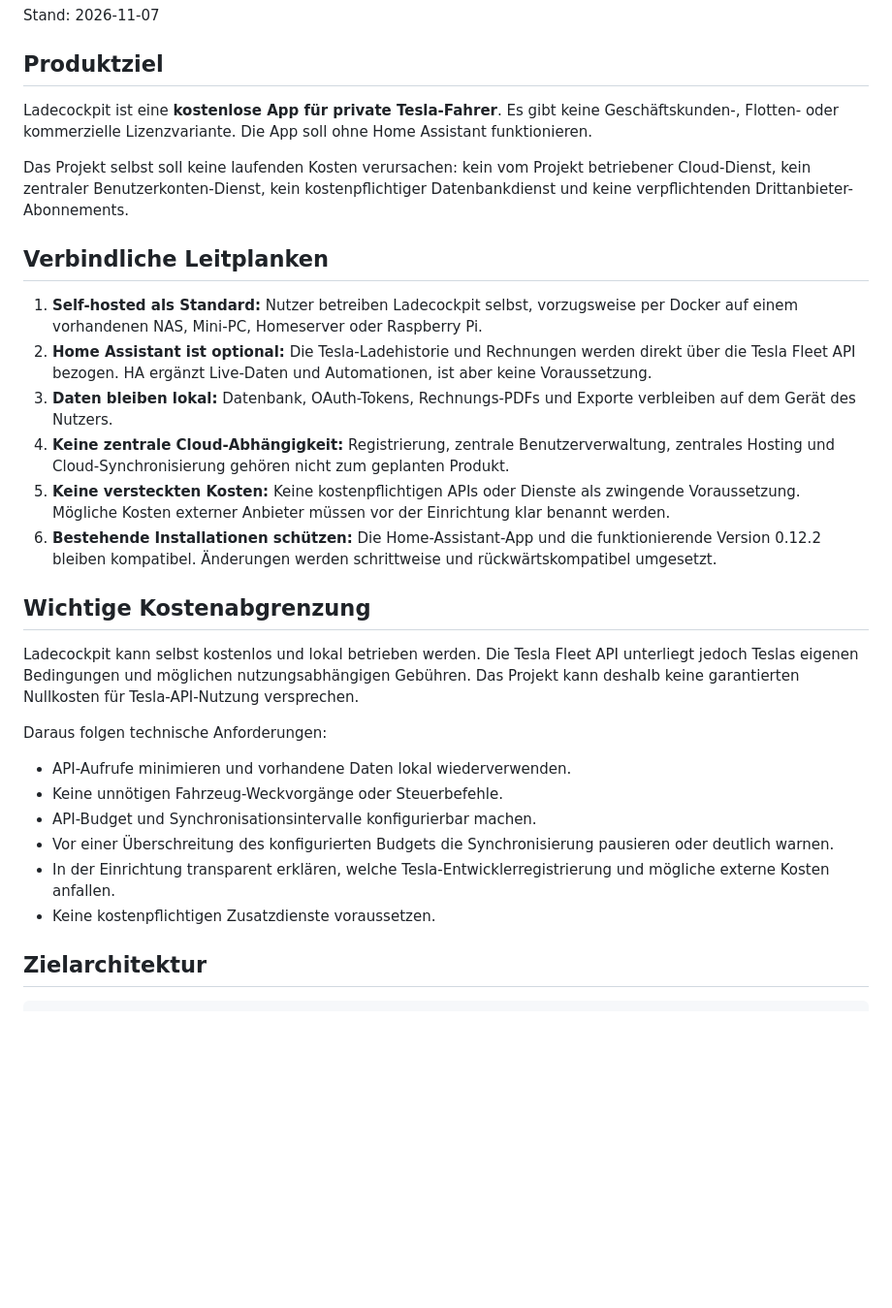
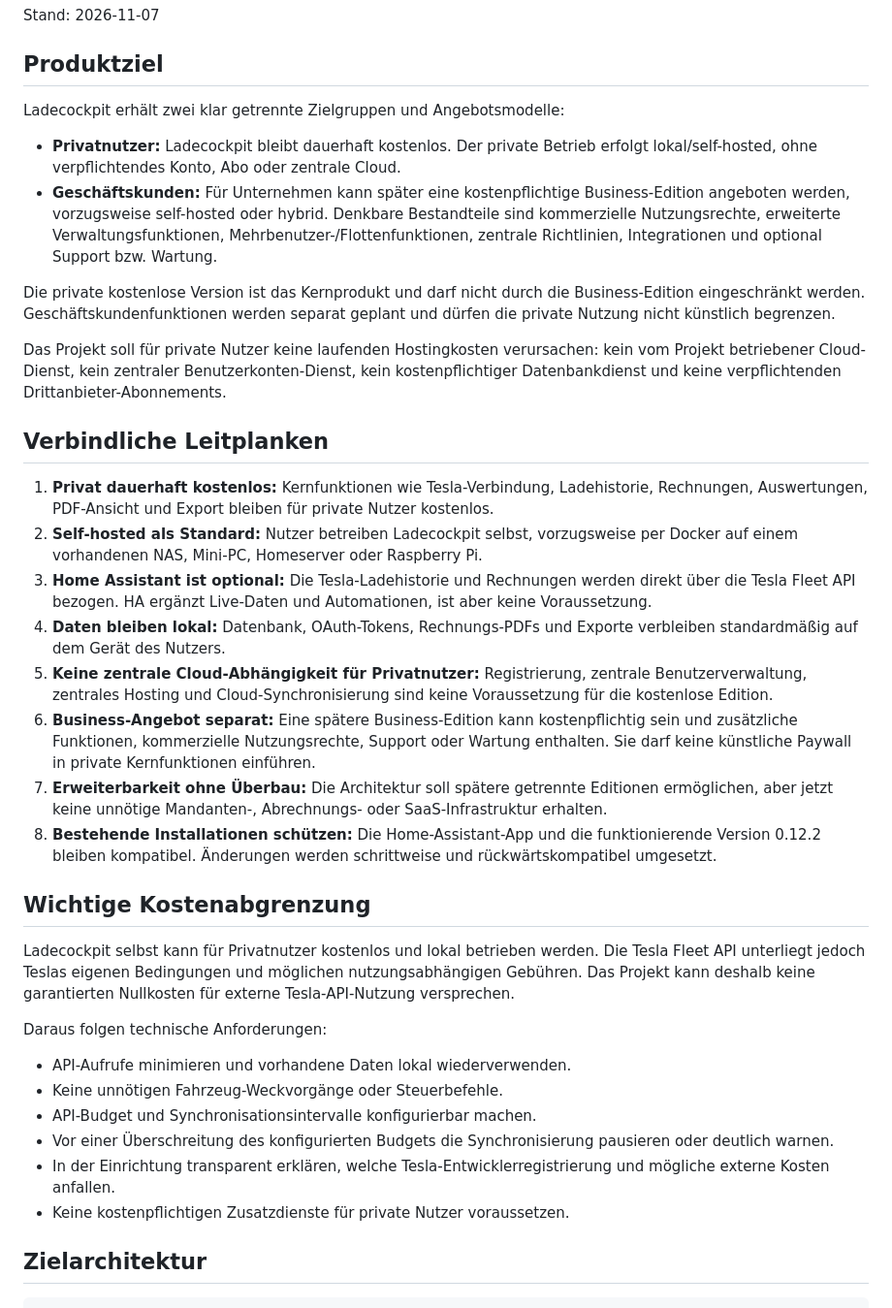
Before and after one commit to uekala/ladecockpit, a Markdown page: docs/ARCHITEKTUR-PRIVAT-KOSTENLOS.md, the part around one of its changes. Shown at 97% size. Drawn GitHub-style; blank space fills up the shorter version.

Commit message:
docs: add separate paid business edition strategy

```diff
--- a/docs/ARCHITEKTUR-PRIVAT-KOSTENLOS.md
+++ b/docs/ARCHITEKTUR-PRIVAT-KOSTENLOS.md
@@ -4,22 +4,29 @@ Stand: 2026-11-07
 
 ## Produktziel
 
-Ladecockpit ist eine **kostenlose App für private Tesla-Fahrer**. Es gibt keine Geschäftskunden-, Flotten- oder kommerzielle Lizenzvariante. Die App soll ohne Home Assistant funktionieren.
+Ladecockpit erhält zwei klar getrennte Zielgruppen und Angebotsmodelle:
 
-Das Projekt selbst soll keine laufenden Kosten verursachen: kein vom Projekt betriebener Cloud-Dienst, kein zentraler Benutzerkonten-Dienst, kein kostenpflichtiger Datenbankdienst und keine verpflichtenden Drittanbieter-Abonnements.
+- **Privatnutzer:** Ladecockpit bleibt dauerhaft kostenlos. Der private Betrieb erfolgt lokal/self-hosted, ohne verpflichtendes Konto, Abo oder zentrale Cloud.
+- **Geschäftskunden:** Für Unternehmen kann später eine kostenpflichtige Business-Edition angeboten werden, vorzugsweise self-hosted oder hybrid. Denkbare Bestandteile sind kommerzielle Nutzungsrechte, erweiterte Verwaltungsfunktionen, Mehrbenutzer-/Flottenfunktionen, zentrale Richtlinien, Integrationen und optional Support bzw. Wartung.
+
+Die private kostenlose Version ist das Kernprodukt und darf nicht durch die Business-Edition eingeschränkt werden. Geschäftskundenfunktionen werden separat geplant und dürfen die private Nutzung nicht künstlich begrenzen.
+
+Das Projekt soll für private Nutzer keine laufenden Hostingkosten verursachen: kein vom Projekt betriebener Cloud-Dienst, kein zentraler Benutzerkonten-Dienst, kein kostenpflichtiger Datenbankdienst und keine verpflichtenden Drittanbieter-Abonnements.
 
 ## Verbindliche Leitplanken
 
-1. **Self-hosted als Standard:** Nutzer betreiben Ladecockpit selbst, vorzugsweise per Docker auf einem vorhandenen NAS, Mini-PC, Homeserver oder Raspberry Pi.
-2. **Home Assistant ist optional:** Die Tesla-Ladehistorie und Rechnungen werden direkt über die Tesla Fleet API bezogen. HA ergänzt Live-Daten und Automationen, ist aber keine Voraussetzung.
-3. **Daten bleiben lokal:** Datenbank, OAuth-Tokens, Rechnungs-PDFs und Exporte verbleiben auf dem Gerät des Nutzers.
-4. **Keine zentrale Cloud-Abhängigkeit:** Registrierung, zentrale Benutzerverwaltung, zentrales Hosting und Cloud-Synchronisierung gehören nicht zum geplanten Produkt.
-5. **Keine versteckten Kosten:** Keine kostenpflichtigen APIs oder Dienste als zwingende Voraussetzung. Mögliche Kosten externer Anbieter müssen vor der Einrichtung klar benannt werden.
-6. **Bestehende Installationen schützen:** Die Home-Assistant-App und die funktionierende Version 0.12.2 bleiben kompatibel. Änderungen werden schrittweise und rückwärtskompatibel umgesetzt.
+1. **Privat dauerhaft kostenlos:** Kernfunktionen wie Tesla-Verbindung, Ladehistorie, Rechnungen, Auswertungen, PDF-Ansicht und Export bleiben für private Nutzer kostenlos.
+2. **Self-hosted als Standard:** Nutzer betreiben Ladecockpit selbst, vorzugsweise per Docker auf einem vorhandenen NAS, Mini-PC, Homeserver oder Raspberry Pi.
+3. **Home Assistant ist optional:** Die Tesla-Ladehistorie und Rechnungen werden direkt über die Tesla Fleet API bezogen. HA ergänzt Live-Daten und Automationen, ist aber keine Voraussetzung.
+4. **Daten bleiben lokal:** Datenbank, OAuth-Tokens, Rechnungs-PDFs und Exporte verbleiben standardmäßig auf dem Gerät des Nutzers.
+5. **Keine zentrale Cloud-Abhängigkeit für Privatnutzer:** Registrierung, zentrale Benutzerverwaltung, zentrales Hosting und Cloud-Synchronisierung sind keine Voraussetzung für die kostenlose Edition.
+6. **Business-Angebot separat:** Eine spätere Business-Edition kann kostenpflichtig sein und zusätzliche Funktionen, kommerzielle Nutzungsrechte, Support oder Wartung enthalten. Sie darf keine künstliche Paywall in private Kernfunktionen einführen.
+7. **Erweiterbarkeit ohne Überbau:** Die Architektur soll spätere getrennte Editionen ermöglichen, aber jetzt keine unnötige Mandanten-, Abrechnungs- oder SaaS-Infrastruktur erhalten.
+8. **Bestehende Installationen schützen:** Die Home-Assistant-App und die funktionierende Version 0.12.2 bleiben kompatibel. Änderungen werden schrittweise und rückwärtskompatibel umgesetzt.
 
 ## Wichtige Kostenabgrenzung
 
-Ladecockpit kann selbst kostenlos und lokal betrieben werden. Die Tesla Fleet API unterliegt jedoch Teslas eigenen Bedingungen und möglichen nutzungsabhängigen Gebühren. Das Projekt kann deshalb keine garantierten Nullkosten für Tesla-API-Nutzung versprechen.
+Ladecockpit selbst kann für Privatnutzer kostenlos und lokal betrieben werden. Die Tesla Fleet API unterliegt jedoch Teslas eigenen Bedingungen und möglichen nutzungsabhängigen Gebühren. Das Projekt kann deshalb keine garantierten Nullkosten für externe Tesla-API-Nutzung versprechen.
 
 Daraus folgen technische Anforderungen:
 
@@ -28,7 +35,7 @@ Daraus folgen technische Anforderungen:
 - API-Budget und Synchronisationsintervalle konfigurierbar machen.
 - Vor einer Überschreitung des konfigurierten Budgets die Synchronisierung pausieren oder deutlich warnen.
 - In der Einrichtung transparent erklären, welche Tesla-Entwicklerregistrierung und mögliche externe Kosten anfallen.
-- Keine kostenpflichtigen Zusatzdienste voraussetzen.
+- Keine kostenpflichtigen Zusatzdienste für private Nutzer voraussetzen.
 
 ## Zielarchitektur
 
```
Also changed, not shown: other parts of docs/ARCHITEKTUR-PRIVAT-KOSTENLOS.md (+26 -6 lines).
